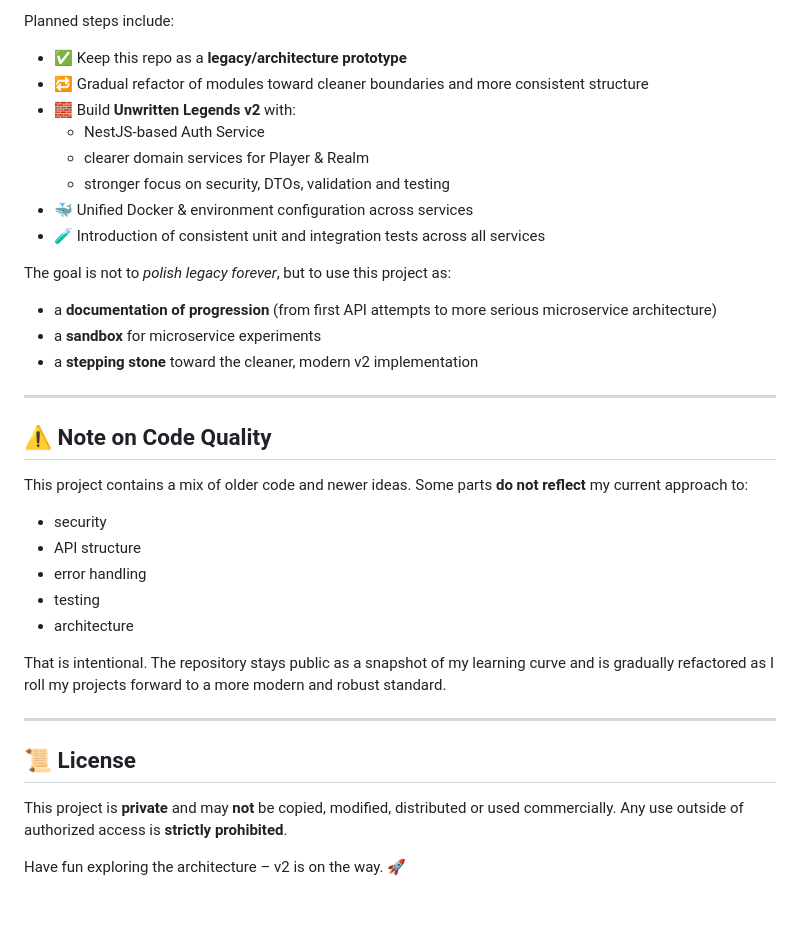
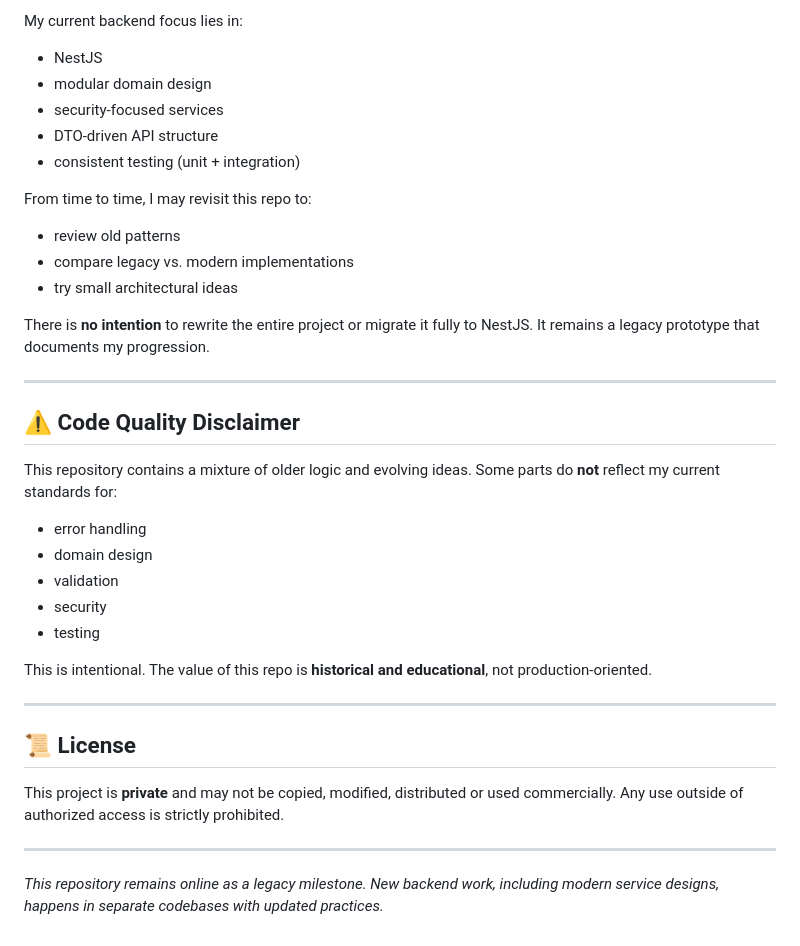
Before and after one commit to Sternenwarte88/Unwritten-Legends-Backend, a Markdown page: readme.md, the part around the change printed below. Drawn GitHub-style; blank space fills up the shorter version.

```diff
--- a/readme.md
+++ b/readme.md
@@ -80,39 +75,37 @@ This repository is **actively being updated** and is part of a larger effort to
 
-Planned steps include:
+My current backend focus lies in:
+- NestJS
+- modular domain design
+- security‑focused services
+- DTO‑driven API structure
+- consistent testing (unit + integration)
 
-- ✅ Keep this repo as a **legacy/architecture prototype**
-- 🔁 Gradual refactor of modules toward cleaner boundaries and more consistent structure
-- 🧱 Build **Unwritten Legends v2** with:
-  - NestJS-based Auth Service
-  - clearer domain services for Player & Realm
-  - stronger focus on security, DTOs, validation and testing
-- 🐳 Unified Docker & environment configuration across services
-- 🧪 Introduction of consistent unit and integration tests across all services
+From time to time, I may revisit this repo to:
+- review old patterns
+- compare legacy vs. modern implementations
+- try small architectural ideas
 
-The goal is not to *polish legacy forever*, but to use this project as:
-
-- a **documentation of progression** (from first API attempts to more serious microservice architecture)
-- a **sandbox** for microservice experiments
-- a **stepping stone** toward the cleaner, modern v2 implementation
+There is **no intention** to rewrite the entire project or migrate it fully to NestJS. It remains a legacy prototype that documents my progression.
 
 ---
 
-## ⚠️ Note on Code Quality
+## ⚠️ Code Quality Disclaimer
 
-This project contains a mix of older code and newer ideas. Some parts **do not reflect** my current approach to:
+This repository contains a mixture of older logic and evolving ideas. Some parts do **not** reflect my current standards for:
+- error handling
+- domain design
+- validation
+- security
+- testing
 
-- security
-- API structure
-- error handling
-- testing
-- architecture
-
-That is intentional. The repository stays public as a snapshot of my learning curve and is gradually refactored as I roll my projects forward to a more modern and robust standard.
+This is intentional. The value of this repo is **historical and educational**, not production‑oriented.
 
 ---
 
 ## 📜 License
 
-This project is **private** and may **not** be copied, modified, distributed or used commercially. Any use outside of authorized access is **strictly prohibited**.
+This project is **private** and may not be copied, modified, distributed or used commercially. Any use outside of authorized access is strictly prohibited.
 
-Have fun exploring the architecture – v2 is on the way. 🚀
+---
+
+_This repository remains online as a legacy milestone. New backend work, including modern service designs, happens in separate codebases with updated practices._
```
Also changed, not shown: other parts of readme.md (+34 -39 lines).
